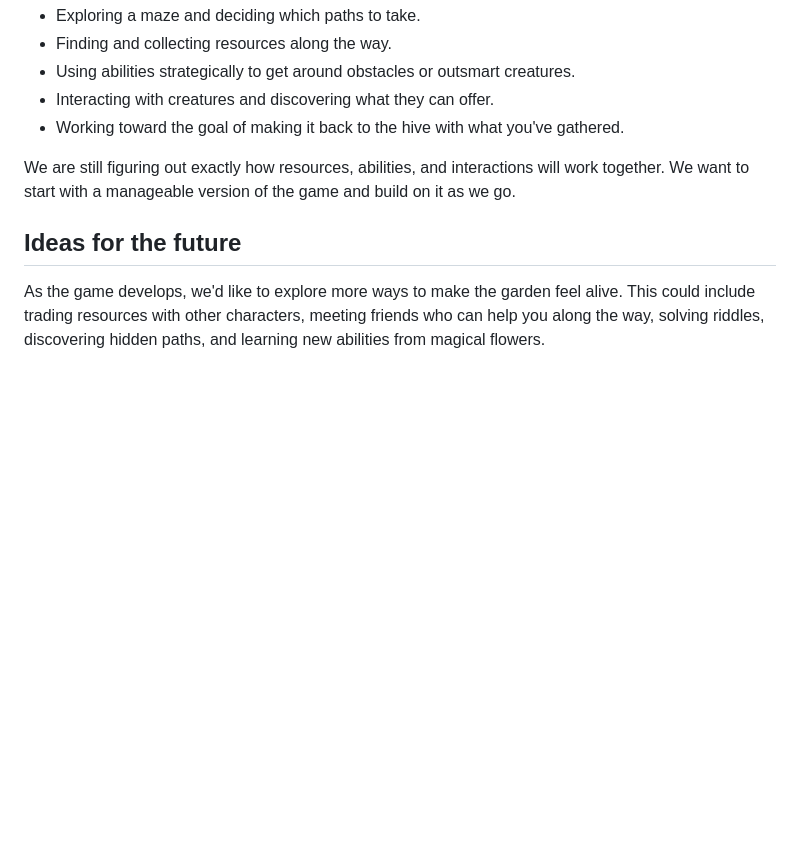
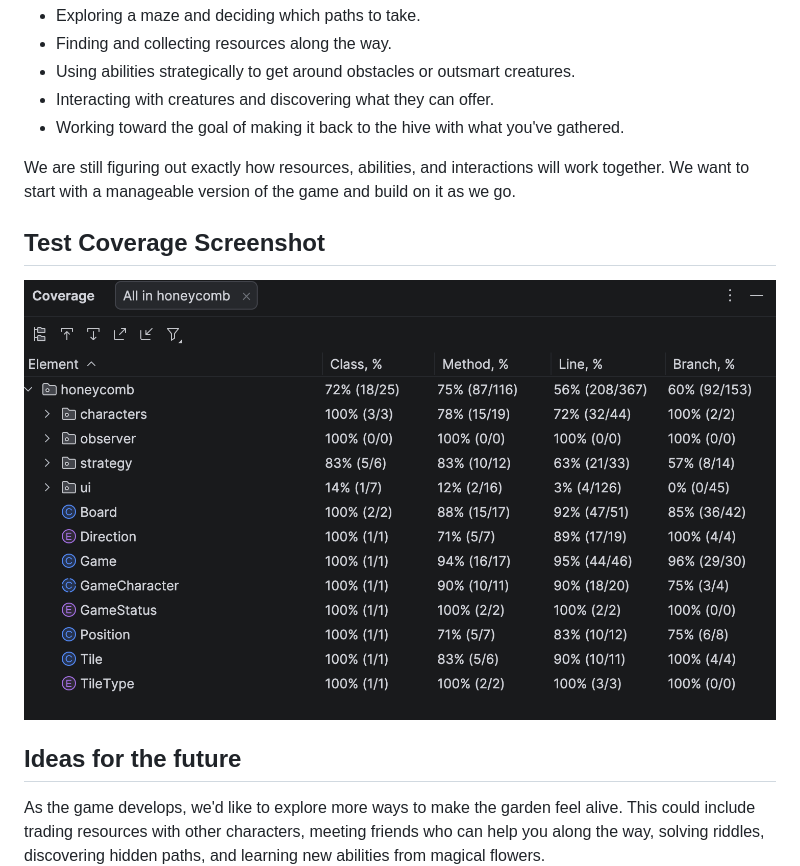
Before and after one commit to jasmitha-22/honeycomb, a Markdown page: README.md, the part around the change. GitHub-like rendering; pictures changed too: images/honeycomb_test_coverage.png (added); blank space fills up the shorter version.

Commit message:
added test coverage image in readme

```diff
--- a/README.md
+++ b/README.md
@@ -20,7 +20,9 @@ For our initial version, we want to focus on the core experience:
 - Working toward the goal of making it back to the hive with what you've gathered.
 
 We are still figuring out exactly how resources, abilities, and interactions will work together. We want to start with a manageable version of the game and build on it as we go.
+## Test Coverage Screenshot
 
+![honeycomb test coverage image](images/honeycomb_test_coverage.png)
 ## Ideas for the future
 
 As the game develops, we'd like to explore more ways to make the garden feel alive. This could include trading resources with other characters, meeting friends who can help you along the way, solving riddles, discovering hidden paths, and learning new abilities from magical flowers.
```
